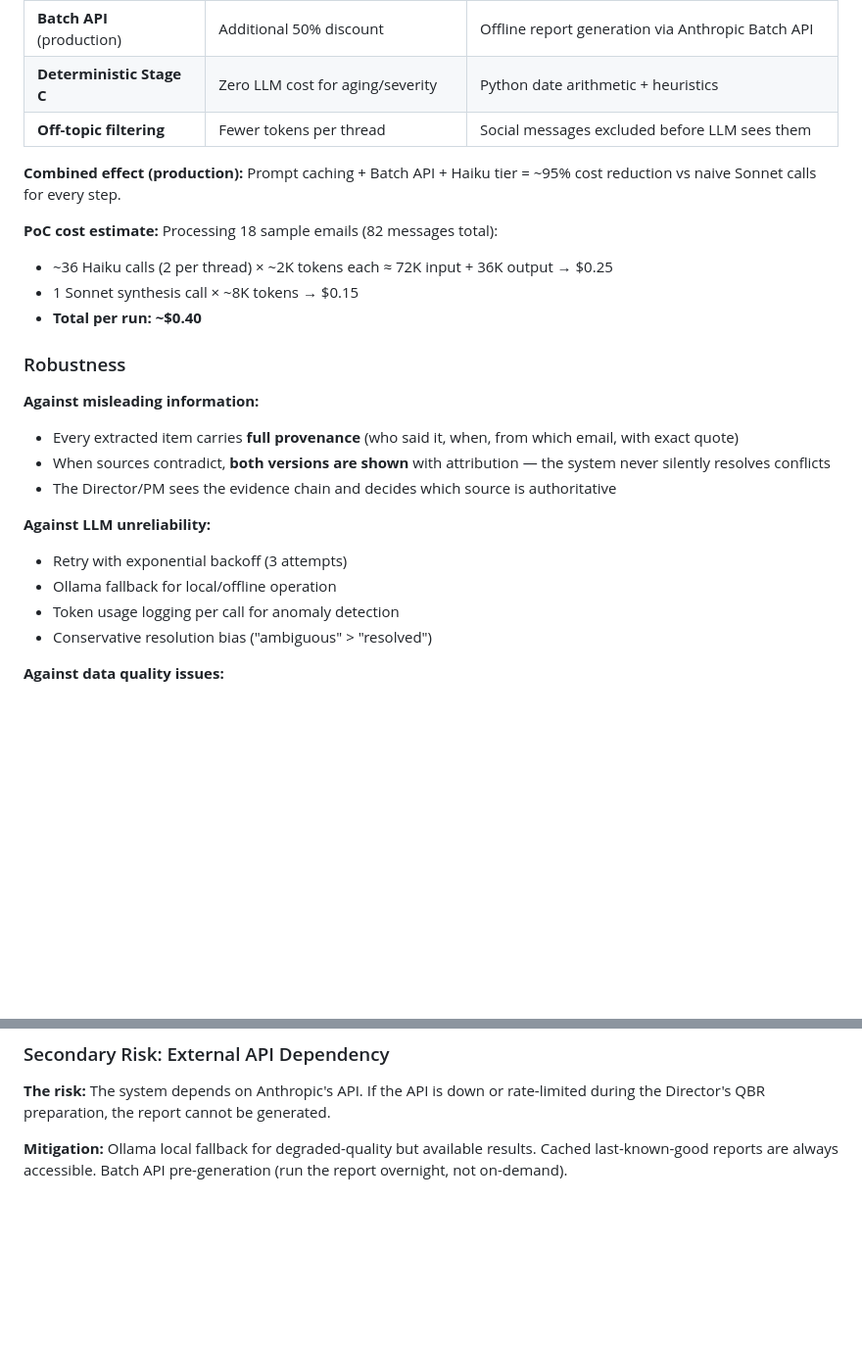
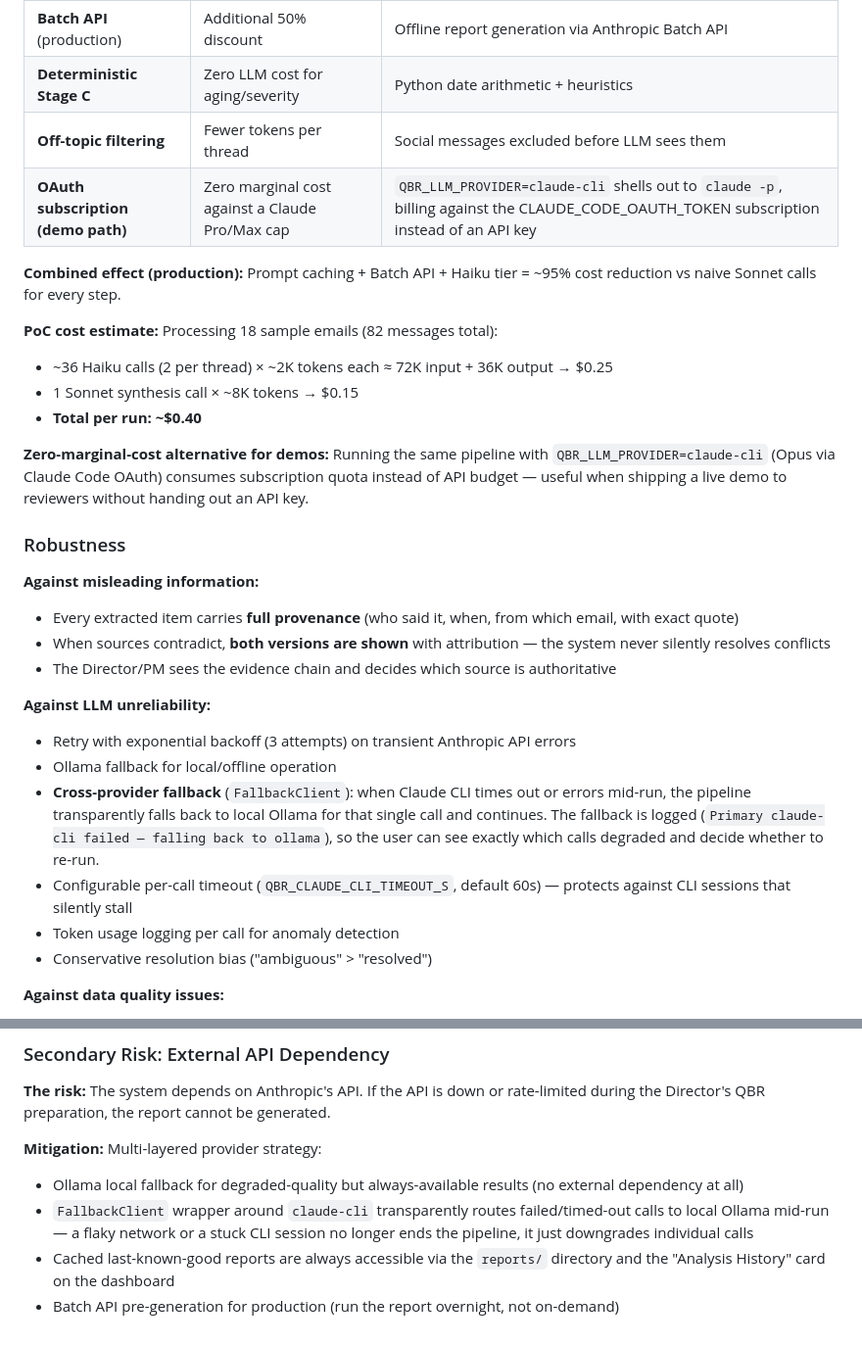
Before and after one commit to peterkolcza/attrecto-qbr-task, a Markdown page: Blueprint.md, 2 parts joined by grey strips. Shown at 98% size. GitHub-like rendering; blank space fills up the shorter version.

```diff
--- a/Blueprint.md
+++ b/Blueprint.md
@@ -283,6 +283,7 @@ The system treats all email content as **untrusted input** per OWASP LLM Top 10
 | **Batch API** (production) | Additional 50% discount | Offline report generation via Anthropic Batch API |
 | **Deterministic Stage C** | Zero LLM cost for aging/severity | Python date arithmetic + heuristics |
 | **Off-topic filtering** | Fewer tokens per thread | Social messages excluded before LLM sees them |
+| **OAuth subscription (demo path)** | Zero marginal cost against a Claude Pro/Max cap | `QBR_LLM_PROVIDER=claude-cli` shells out to `claude -p`, billing against the CLAUDE_CODE_OAUTH_TOKEN subscription instead of an API key |
 
 **Combined effect (production):** Prompt caching + Batch API + Haiku tier = ~95% cost reduction vs naive Sonnet calls for every step.
 
@@ -290,6 +291,8 @@ The system treats all email content as **untrusted input** per OWASP LLM Top 10
 - ~36 Haiku calls (2 per thread) × ~2K tokens each ≈ 72K input + 36K output → $0.25
 - 1 Sonnet synthesis call × ~8K tokens → $0.15
 - **Total per run: ~$0.40**
+
+**Zero-marginal-cost alternative for demos:** Running the same pipeline with `QBR_LLM_PROVIDER=claude-cli` (Opus via Claude Code OAuth) consumes subscription quota instead of API budget — useful when shipping a live demo to reviewers without handing out an API key.
 
 ### Robustness
 
@@ -299,8 +302,10 @@ The system treats all email content as **untrusted input** per OWASP LLM Top 10
 - The Director/PM sees the evidence chain and decides which source is authoritative
 
 **Against LLM unreliability:**
-- Retry with exponential backoff (3 attempts)
+- Retry with exponential backoff (3 attempts) on transient Anthropic API errors
 - Ollama fallback for local/offline operation
+- **Cross-provider fallback** (`FallbackClient`): when Claude CLI times out or errors mid-run, the pipeline transparently falls back to local Ollama for that single call and continues. The fallback is logged (`Primary claude-cli failed — falling back to ollama`), so the user can see exactly which calls degraded and decide whether to re-run.
+- Configurable per-call timeout (`QBR_CLAUDE_CLI_TIMEOUT_S`, default 60s) — protects against CLI sessions that silently stall
 - Token usage logging per call for anomaly detection
 - Conservative resolution bias ("ambiguous" > "resolved")
 
@@ -364,4 +369,8 @@ This is the most dangerous failure mode because it's **silent**: unlike a crash
 
 **The risk:** The system depends on Anthropic's API. If the API is down or rate-limited during the Director's QBR preparation, the report cannot be generated.
 
-**Mitigation:** Ollama local fallback for degraded-quality but available results. Cached last-known-good reports are always accessible. Batch API pre-generation (run the report overnight, not on-demand).
+**Mitigation:** Multi-layered provider strategy:
+- Ollama local fallback for degraded-quality but always-available results (no external dependency at all)
+- `FallbackClient` wrapper around `claude-cli` transparently routes failed/timed-out calls to local Ollama mid-run — a flaky network or a stuck CLI session no longer ends the pipeline, it just downgrades individual calls
+- Cached last-known-good reports are always accessible via the `reports/` directory and the "Analysis History" card on the dashboard
+- Batch API pre-generation for production (run the report overnight, not on-demand)
```
Also changed, not shown: README.md (+47 -6 lines).
